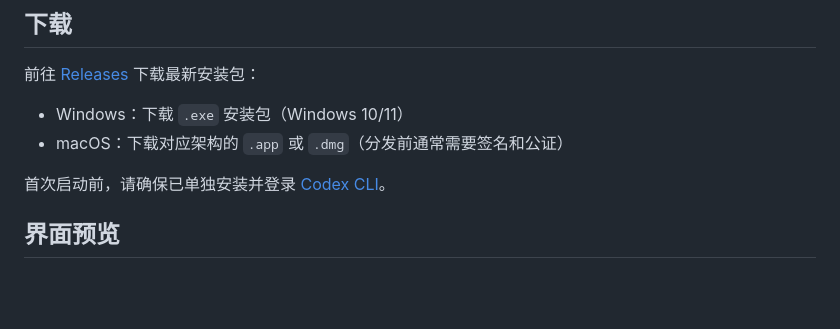
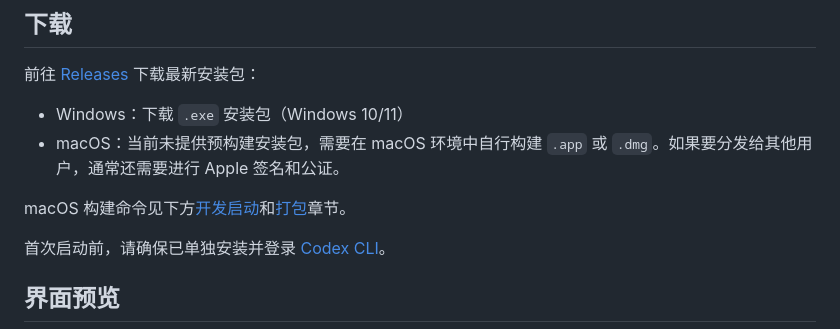
Before and after one commit to xiaotao-xiaotao/codex-desk, a Markdown page: README.md, the part around the change. Drawn GitHub-style; blank space fills up the shorter version.

```diff
--- a/README.md
+++ b/README.md
@@ -17,7 +17,9 @@ Codex Desk 面向已经安装并登录 Codex CLI 的开发者，在桌面悬浮
 前往 [Releases](https://github.com/xiaotao-xiaotao/codex-desk/releases) 下载最新安装包：
 
 - Windows：下载 `.exe` 安装包（Windows 10/11）
-- macOS：下载对应架构的 `.app` 或 `.dmg`（分发前通常需要签名和公证）
+- macOS：当前未提供预构建安装包，需要在 macOS 环境中自行构建 `.app` 或 `.dmg`。如果要分发给其他用户，通常还需要进行 Apple 签名和公证。
+
+macOS 构建命令见下方[开发启动](#开发启动)和[打包](#打包)章节。
 
 首次启动前，请确保已单独安装并登录 [Codex CLI](https://github.com/openai/codex)。
 
```
Also changed, not shown: README.en.md (+3 -1 lines).
